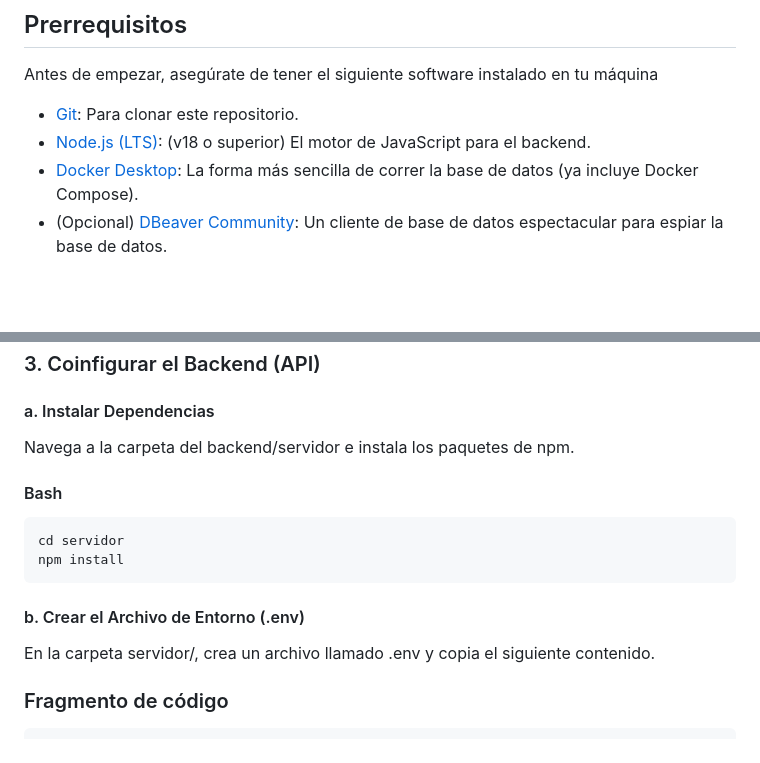
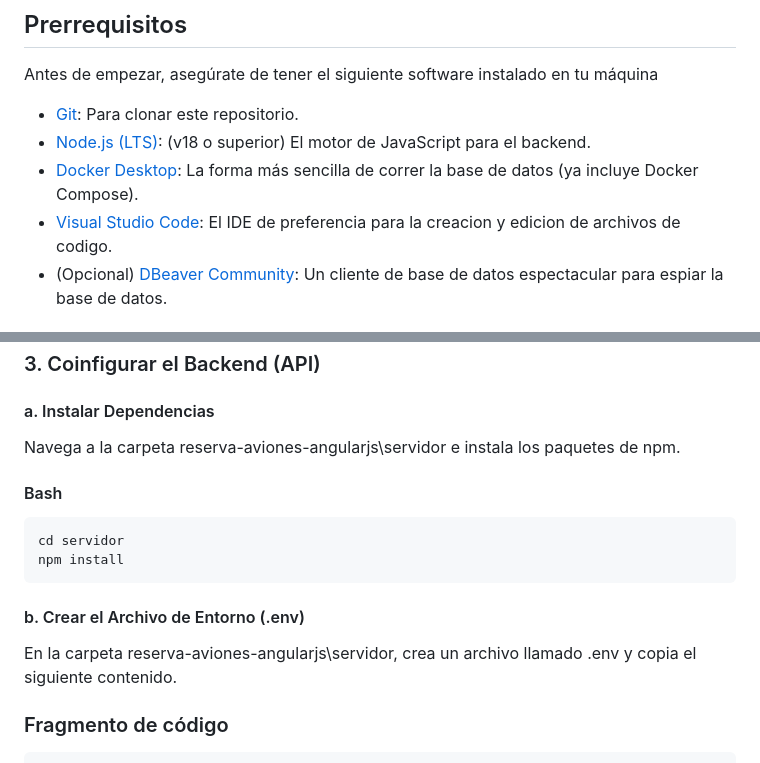
Before and after one commit to HiFerno/reserva-aviones-angularjs, a Markdown page: README.md, 2 parts joined by grey strips. Rendered like a GitHub page; blank space fills up the shorter version.

Commit message:
Revise installation instructions in README.md
Updated paths and software requirements in README.

````diff
--- a/README.md
+++ b/README.md
@@ -16,6 +16,7 @@ Antes de empezar, asegúrate de tener el siguiente software instalado en tu máq
 - [Git](https://git-scm.com/install/): Para clonar este repositorio.
 - [Node.js (LTS)](https://nodejs.org/es/download): (v18 o superior) El motor de JavaScript para el backend.
 - [Docker Desktop](www.docker.com/products/docker-desktop/): La forma más sencilla de correr la base de datos (ya incluye Docker Compose).
+- [Visual Studio Code](https://code.visualstudio.com/): El IDE de preferencia para la creacion y edicion de archivos de codigo.
 - (Opcional) [DBeaver Community](https://dbeaver.io/download/): Un cliente de base de datos espectacular para espiar la base de datos.
 
 
@@ -43,14 +44,14 @@ docker-compose up -d
 
 ### 3. Coinfigurar el Backend (API)
 #### a. Instalar Dependencias
-Navega a la carpeta del backend/servidor e instala los paquetes de npm.
+Navega a la carpeta reserva-aviones-angularjs\servidor e instala los paquetes de npm.
 #### Bash
 ```markdown
 cd servidor
 npm install
 ```
 #### b. Crear el Archivo de Entorno (.env)
-En la carpeta servidor/, crea un archivo llamado .env y copia el siguiente contenido.
+En la carpeta reserva-aviones-angularjs\servidor, crea un archivo llamado .env y copia el siguiente contenido.
 ### Fragmento de código
 ```markdown
 # Configuración del Servidor
````
